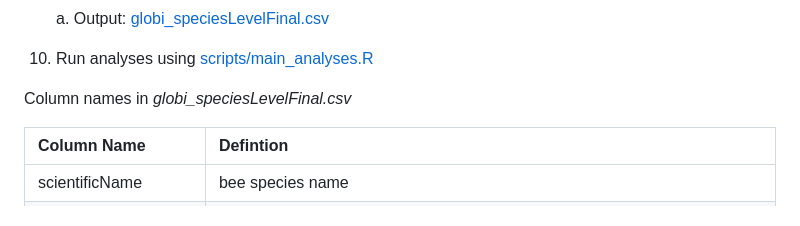
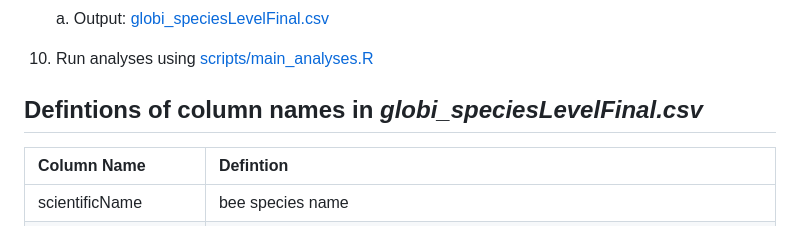
Before and after one commit to Big-Bee-Network/Bee-Specialization-Modeling, a Markdown page: README.md, the part around the change printed below. Drawn GitHub-style.

```diff
--- a/README.md
+++ b/README.md
@@ -42,7 +42,7 @@ General workflow for running the analyses:
 
 
 
-Column names in *globi_speciesLevelFinal.csv*
+## Defintions of column names in *globi_speciesLevelFinal.csv*
 
 | Column Name  | Defintion  |
 | :------------ |:---------------|
```
Also changed, not shown: other parts of README.md (+1 -1 lines).
